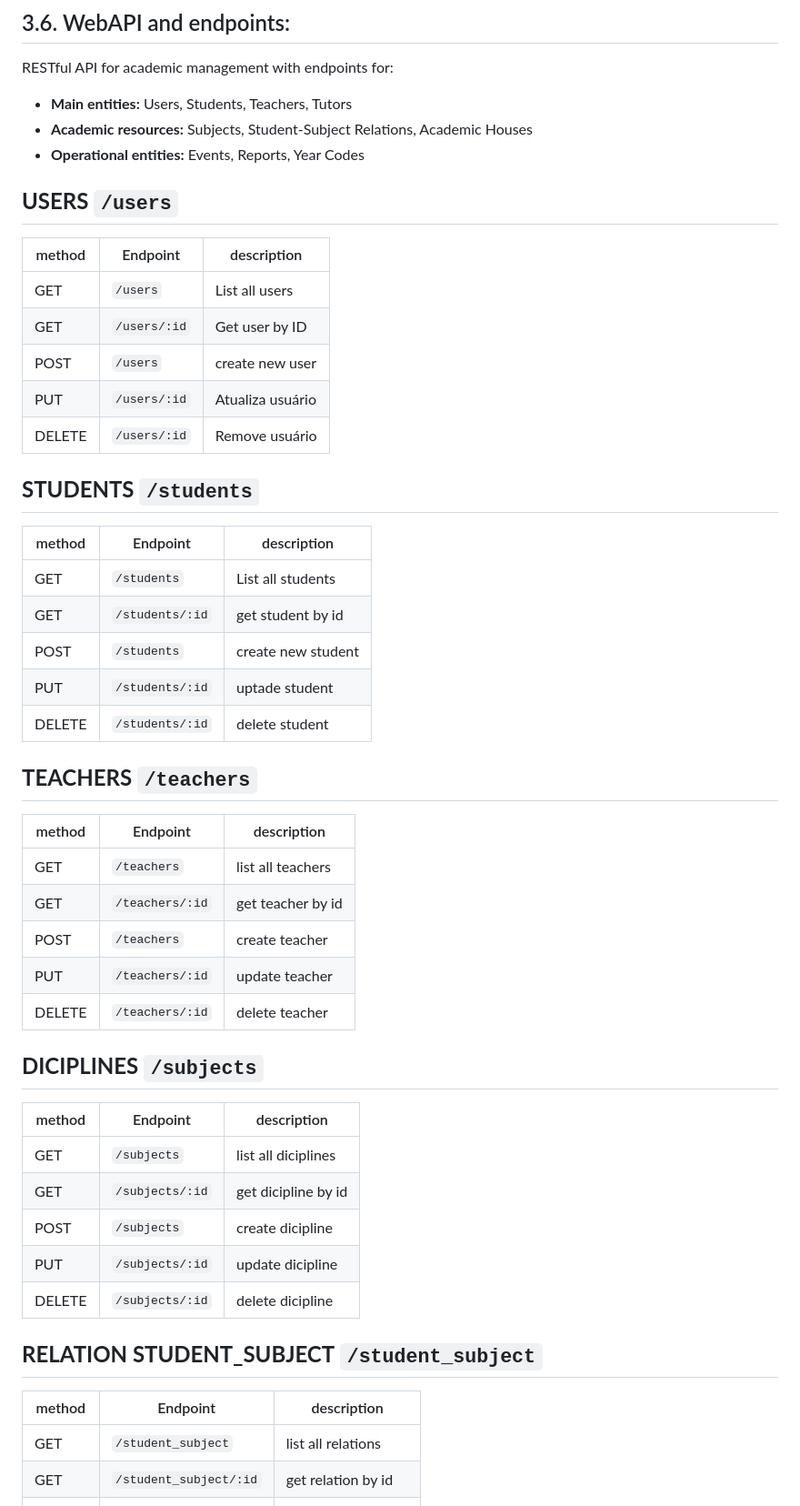
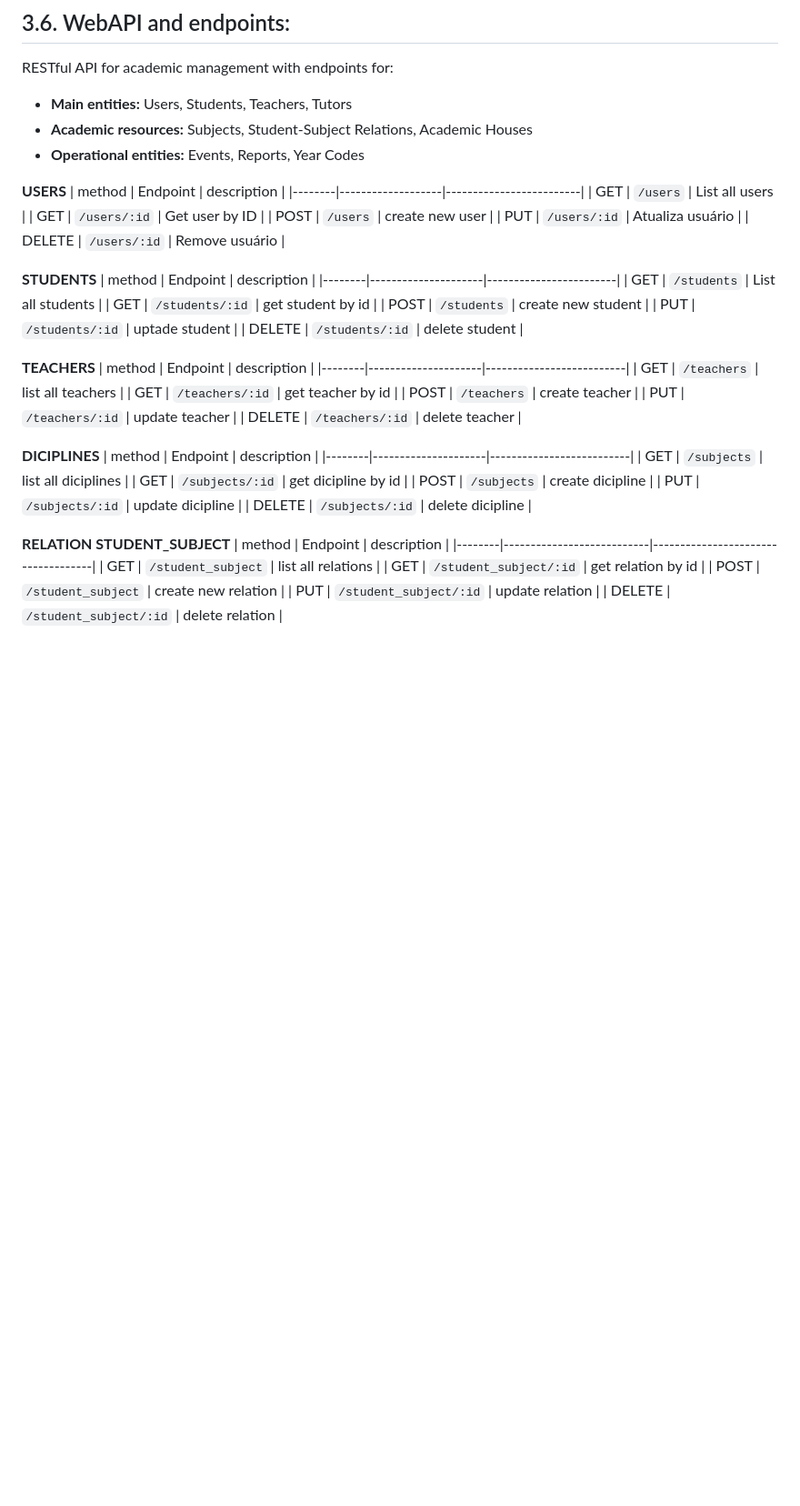
Before and after one commit to jjalmeidadev/diana, a Markdown page: documents/wad.md, the part around the change printed below. Shown: that part at 91% size. GitHub-like rendering; blank space fills up the shorter version.

```diff
--- a/documents/wad.md
+++ b/documents/wad.md
@@ -1054,7 +1048,7 @@ RESTful API for academic management with endpoints for:
 - **Academic resources:** Subjects, Student-Subject Relations, Academic Houses
 - **Operational entities:** Events, Reports, Year Codes
 
-## **USERS** `/users`
+**USERS**
 | method | Endpoint          | description               |
 |--------|-------------------|-------------------------|
 | GET    | `/users`          | List all users          |
@@ -1064,7 +1058,7 @@ RESTful API for academic management with endpoints for:
 | DELETE | `/users/:id`      | Remove usuário          |
 
 
-## **STUDENTS** `/students`
+**STUDENTS**
 | method | Endpoint            | description              |
 |--------|---------------------|------------------------|
 | GET    | `/students`         | List all students  |
@@ -1074,7 +1068,7 @@ RESTful API for academic management with endpoints for:
 | DELETE | `/students/:id`     | delete student           |
 
 
-## **TEACHERS** `/teachers`
+**TEACHERS**
 | method | Endpoint            | description                |
 |--------|---------------------|--------------------------|
 | GET    | `/teachers`         | list all teachers  |
@@ -1083,7 +1077,7 @@ RESTful API for academic management with endpoints for:
 | PUT    | `/teachers/:id`     | update teacher       |
 | DELETE | `/teachers/:id`     | delete teacher         |
 
-## **DICIPLINES** `/subjects`
+**DICIPLINES**
 | method | Endpoint            | description                |
 |--------|---------------------|--------------------------|
 | GET    | `/subjects`         | list all diciplines  |
@@ -1092,7 +1086,7 @@ RESTful API for academic management with endpoints for:
 | PUT    | `/subjects/:id`     | update dicipline      |
 | DELETE | `/subjects/:id`     | delete dicipline        |
 
-## **RELATION STUDENT_SUBJECT** `/student_subject`
+**RELATION STUDENT_SUBJECT**
 | method | Endpoint                  | description                          |
 |--------|---------------------------|------------------------------------|
 | GET    | `/student_subject`        | list all relations              |
```
Also changed, not shown: other parts of documents/wad.md (+119 -140 lines).
